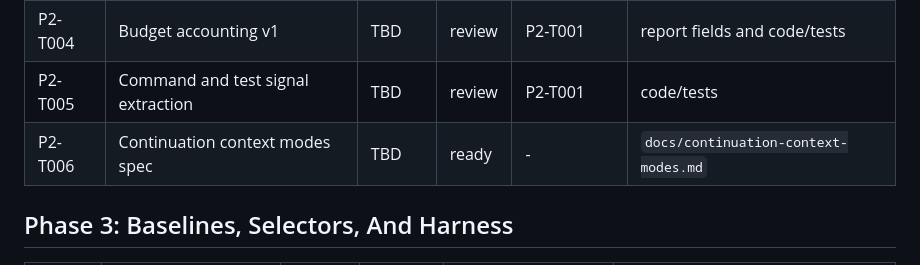
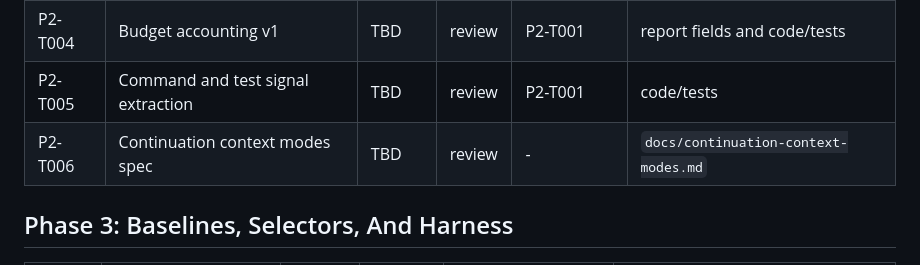
Before and after one commit to danielgraviet/go-explore, a Markdown page: tasks/backlog.md, the part around the change. GitHub-like rendering.

Commit message:
Document continuation context modes

```diff
--- a/tasks/backlog.md
+++ b/tasks/backlog.md
@@ -28,7 +28,7 @@ Phase 2+ supersedes unfinished Phase 1 tickets. Phase 1 remains archived for his
 | P2-T003 | Snapshot event log | TBD | review | P2-T001 | event JSONL and code/tests |
 | P2-T004 | Budget accounting v1 | TBD | review | P2-T001 | report fields and code/tests |
 | P2-T005 | Command and test signal extraction | TBD | review | P2-T001 | code/tests |
-| P2-T006 | Continuation context modes spec | TBD | ready | - | `docs/continuation-context-modes.md` |
+| P2-T006 | Continuation context modes spec | TBD | review | - | `docs/continuation-context-modes.md` |
 
 ## Phase 3: Baselines, Selectors, And Harness
 
```
Also changed, not shown: docs/continuation-context-modes.md (added, +269 -0 lines).
